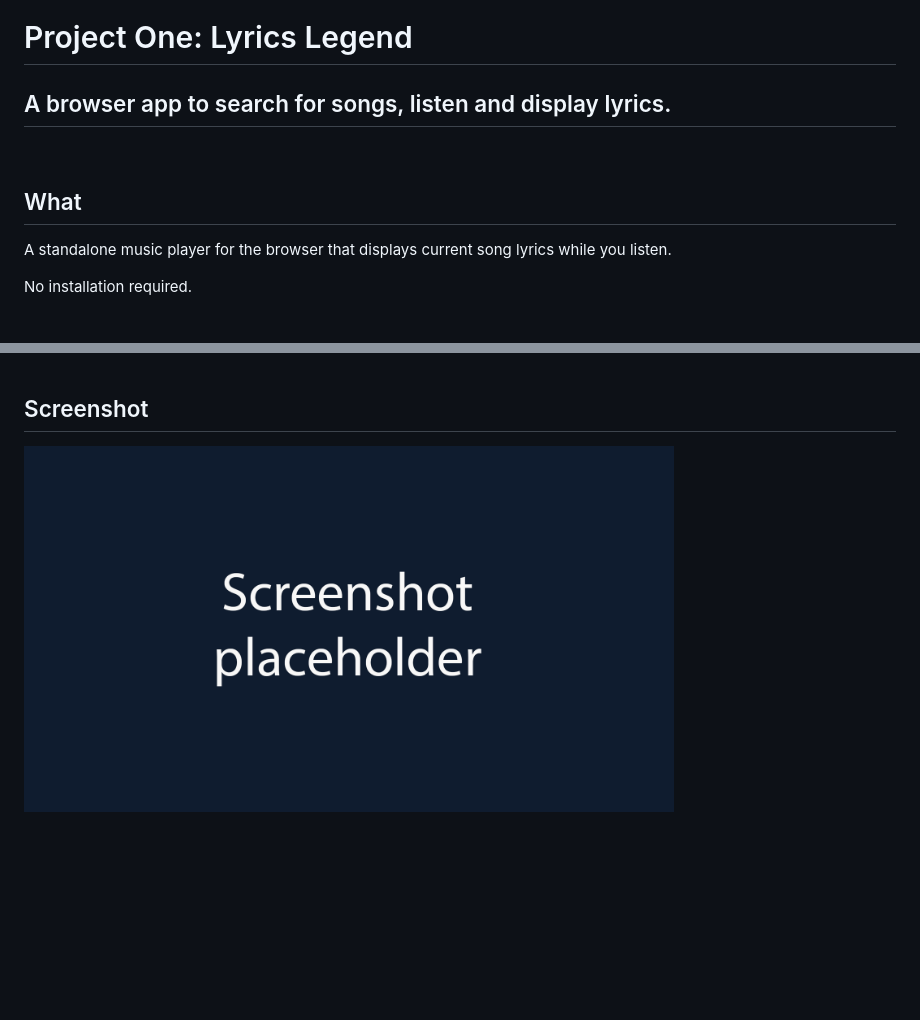
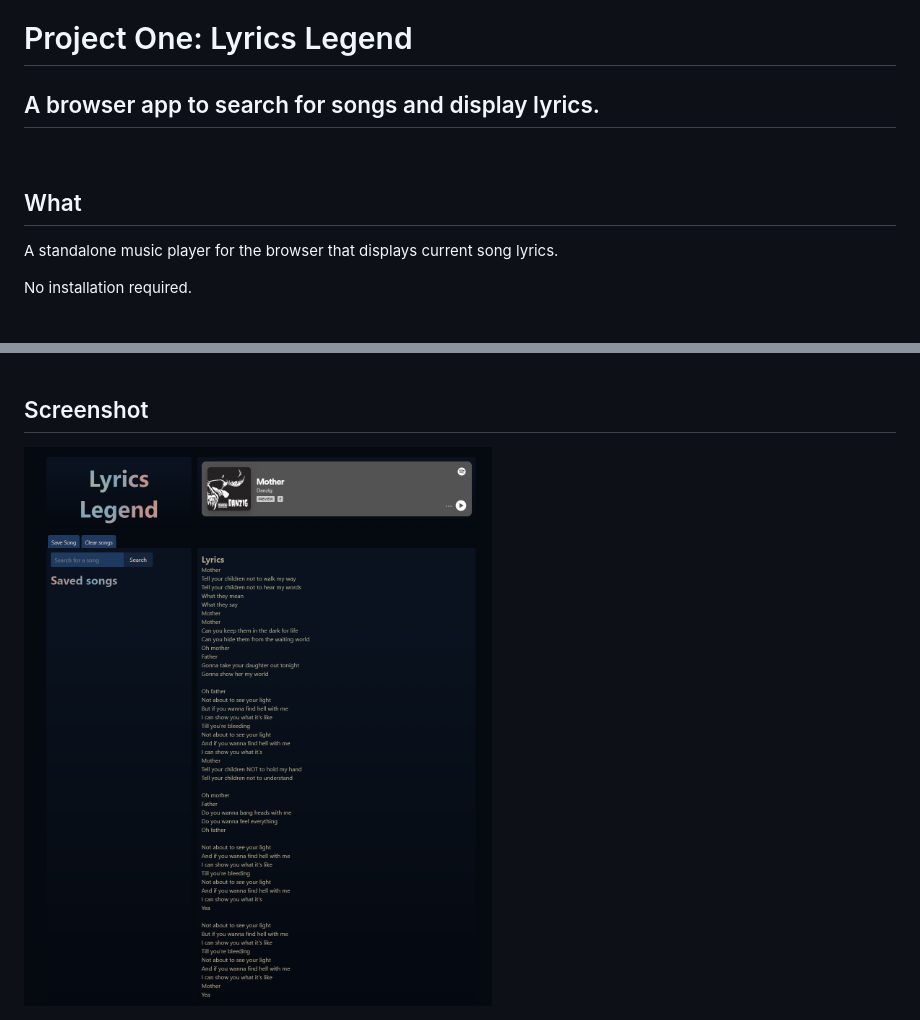
Before and after one commit to whitneywishart/project-one-lyrics-legend, a Markdown page: README.md, 2 parts joined by grey strips. Drawn GitHub-style; pictures changed too: assets/screenshot.png; blank space fills up the shorter version.

```diff
--- a/README.md
+++ b/README.md
@@ -1,9 +1,9 @@
 # Project One: Lyrics Legend
-## A browser app to search for songs, listen and display lyrics.
+## A browser app to search for songs and display lyrics.
 <br/>
 
 ## What
-A standalone music player for the browser that displays current song lyrics while you listen.
+A standalone music player for the browser that displays current song lyrics.
 
 No installation required.
 <br/><br/>
```
Also changed, not shown: 2 other files.
